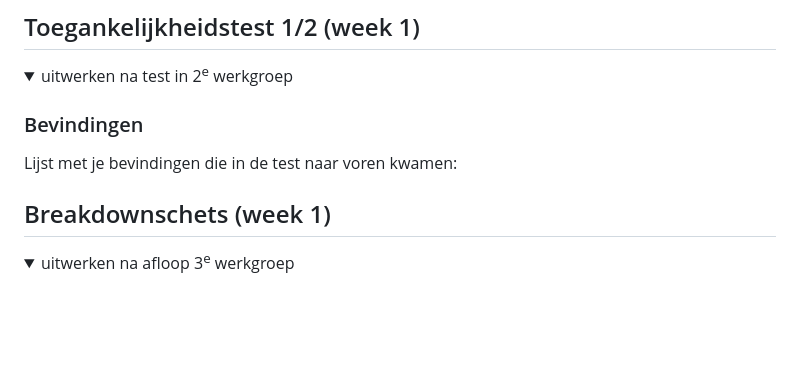
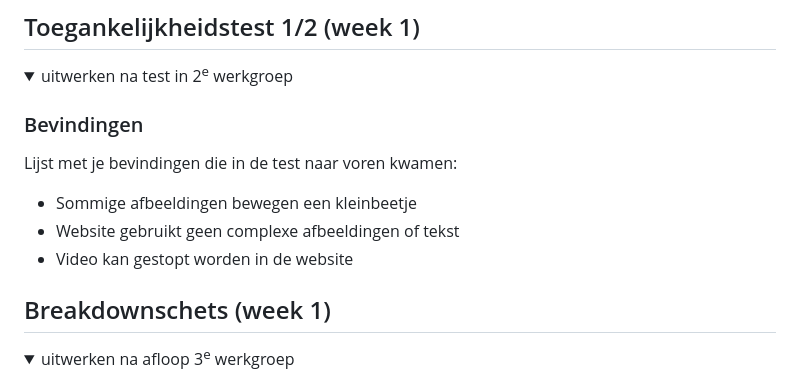
Before and after one commit to Anastasiaezg/blokweb, a Markdown page: README.md, the part around the change. Drawn GitHub-style; folded sections open; blank space fills up the shorter version.

```diff
--- a/README.md
+++ b/README.md
@@ -58,6 +58,9 @@ https://www.snickers.com/
 
   ### Bevindingen
   Lijst met je bevindingen die in de test naar voren kwamen:
+  - Sommige afbeeldingen bewegen een kleinbeetje
+  - Website gebruikt geen complexe afbeeldingen of tekst
+  - Video kan gestopt worden in de website
 
 </details>
 
```
